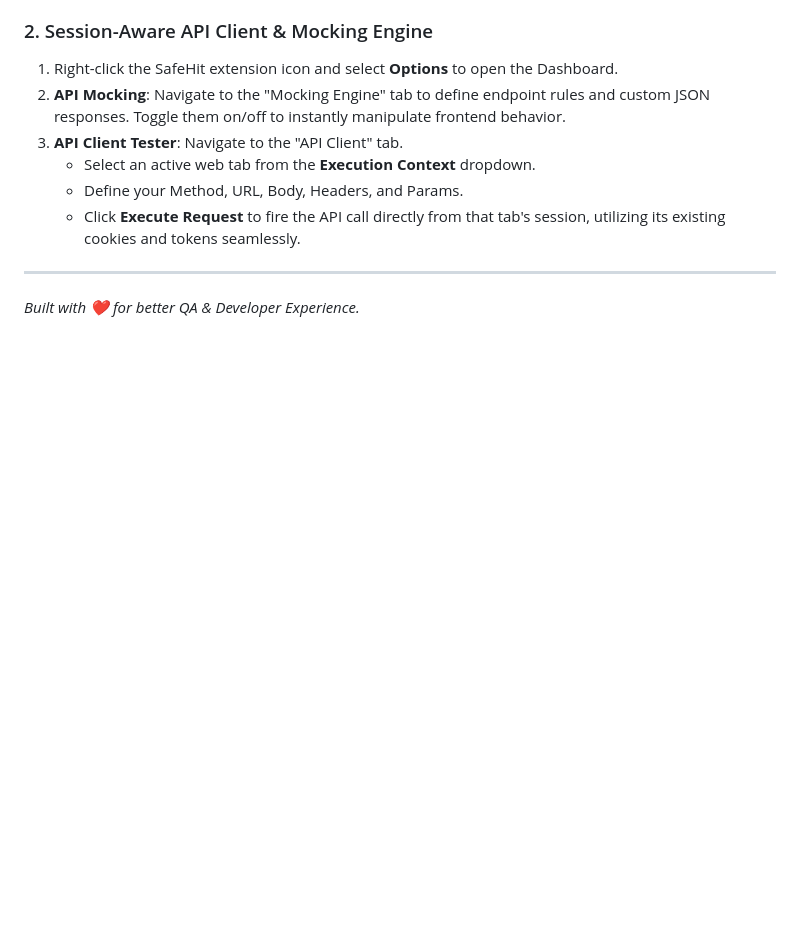
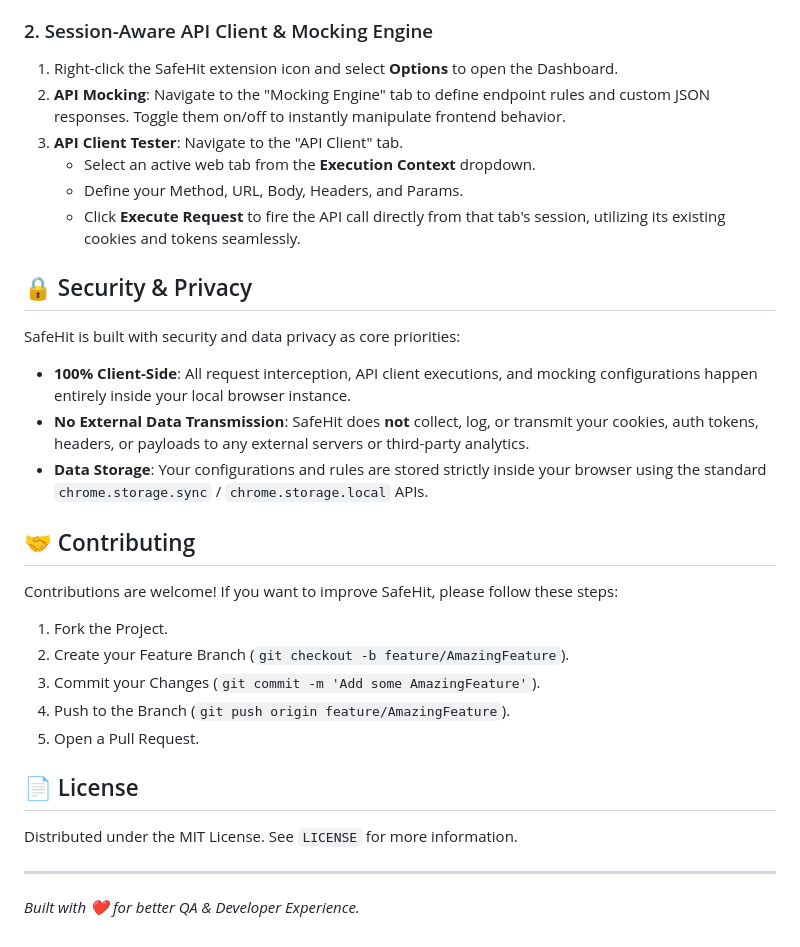
Before and after one commit to fresmaa/safehit, a Markdown page: README.md, the part around one of its changes. GitHub-like rendering; blank space fills up the shorter version.

Commit message:
feat(readme): update readme

```diff
--- a/README.md
+++ b/README.md
@@ -86,5 +103,25 @@ Make sure you have [Node.js](https://nodejs.org/) installed (v16 or higher recom
     * Define your Method, URL, Body, Headers, and Params.
     * Click **Execute Request** to fire the API call directly from that tab's session, utilizing its existing cookies and tokens seamlessly.
 
+## 🔒 Security & Privacy
+
+SafeHit is built with security and data privacy as core priorities:
+* **100% Client-Side**: All request interception, API client executions, and mocking configurations happen entirely inside your local browser instance.
+* **No External Data Transmission**: SafeHit does **not** collect, log, or transmit your cookies, auth tokens, headers, or payloads to any external servers or third-party analytics.
+* **Data Storage**: Your configurations and rules are stored strictly inside your browser using the standard `chrome.storage.sync` / `chrome.storage.local` APIs.
+
+## 🤝 Contributing
+
+Contributions are welcome! If you want to improve SafeHit, please follow these steps:
+1. Fork the Project.
+2. Create your Feature Branch (`git checkout -b feature/AmazingFeature`).
+3. Commit your Changes (`git commit -m 'Add some AmazingFeature'`).
+4. Push to the Branch (`git push origin feature/AmazingFeature`).
+5. Open a Pull Request.
+
+## 📄 License
+
+Distributed under the MIT License. See `LICENSE` for more information.
+
 ---
 *Built with ❤️ for better QA & Developer Experience.*
```
Also changed, not shown: other parts of README.md (+25 -8 lines).
